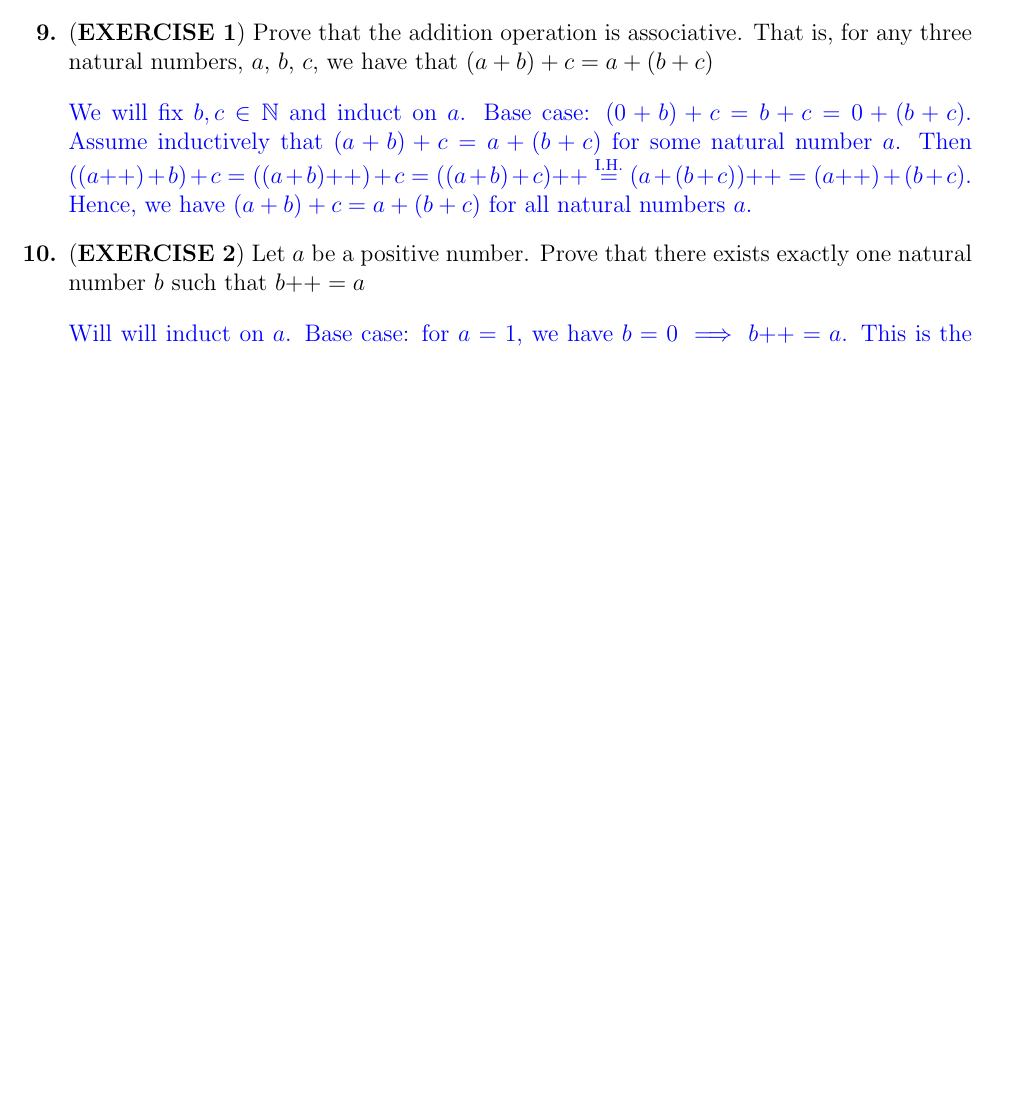
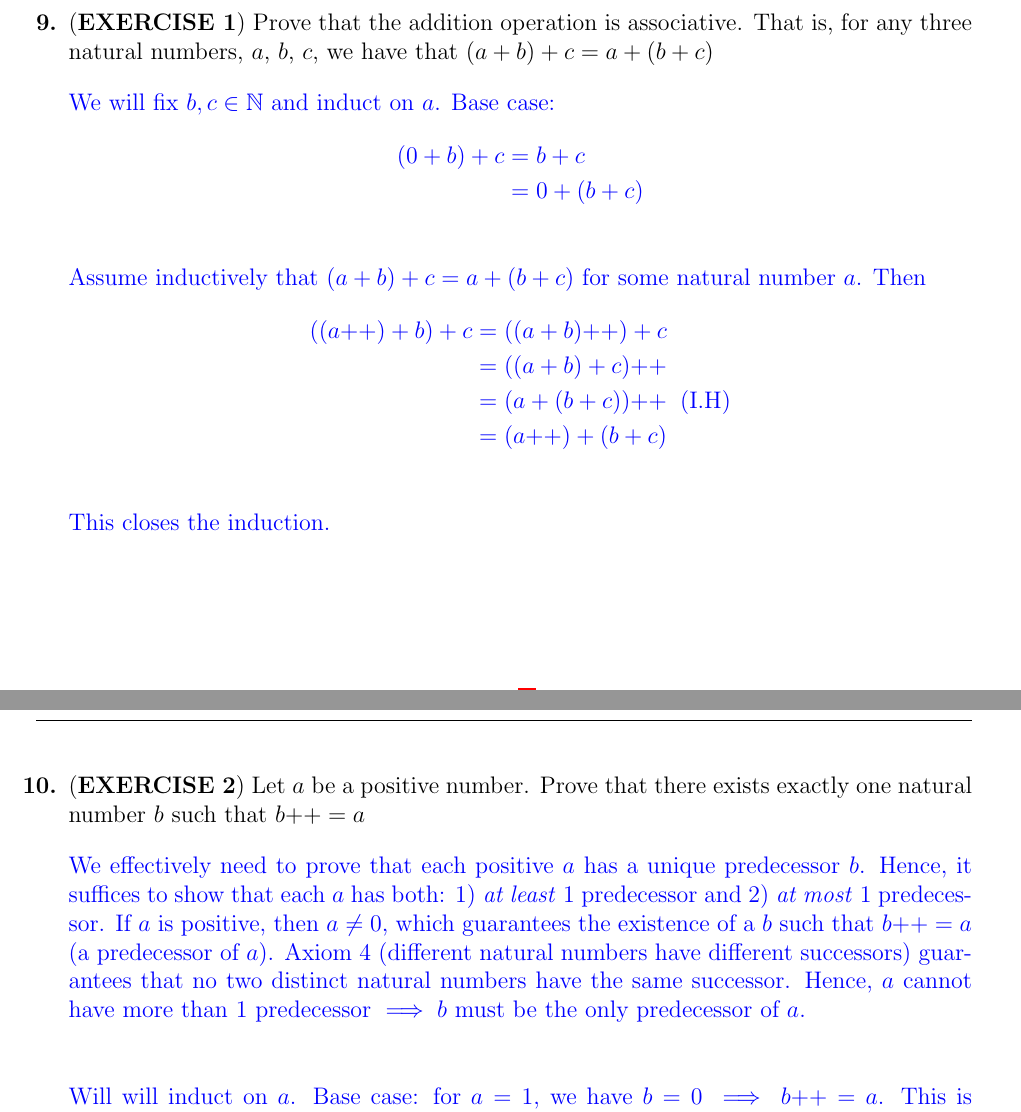
Before and after one commit to AndrewYonan/ANALYSIS-1, a LaTeX document (Addition.tex): part of page 3 of 6 before the commit and two parts of pages 3 and 4 of 6 after it, the two joined at a grey line, cut so that both start at the same text, the shorter picture padded with empty space. Compiled offline with pdfLaTeX.

Commit message:
proof issues still present

```diff
--- a/Addition.tex
+++ b/Addition.tex
@@ -85,10 +85,24 @@
 	\textcolor{blue}{We will prove the equivalent contraposition statement: if $a \neq 0$ or $b \neq 0$, then $a + b \neq 0$. Assume that either $a \neq 0$ or $b \neq 0$. In the case that $a \neq 0$, $a+b$ must be positive (according to the result of the previous proof) and hence non-zero. In the case that $b \neq 0$, $a+b$ must similarly be positive and hence non-zero.}
 
     \problem{(\textbf{EXERCISE 1}) Prove that the addition operation is associative. That is, for any three natural numbers, $a$, $b$, $c$, we have that $(a+b)+c = a+(b+c)$}
-    	\textcolor{blue}{We will fix $b,c \in \mathbb{N}$ and induct on $a$. Base case: $(0 + b) + c = b + c = 0 + (b + c).$ Assume inductively that $(a + b) + c = a + (b + c)$ for some natural number $a$. Then $((a\text{++}) + b) + c = ((a + b)\text{++}) + c = ((a+b) + c)\text{++} \overset{\text{I.H.}}{=} (a + (b + c))\text{++} = (a\text{++}) + (b+c)$. Hence, we have $(a+b)+c = a+(b+c)$ for all natural numbers $a$.}
-
+    	\textcolor{blue}{We will fix $b,c \in \mathbb{N}$ and induct on $a$. Base case:
+	\begin{align*}
+	(0 + b) + c &=b + c \\
+	&= 0 + (b + c)\\
+	\end{align*}
+	Assume inductively that $(a + b) + c = a + (b + c)$ for some natural number $a$. Then
+	\begin{align*}
+	((a\text{++}) + b) + c &= ((a + b)\text{++}) + c\\
+	&= ((a+b) + c)\text{++}  \\
+	& = (a + (b + c))\text{++} \;\; \text{(I.H)} \\
+	&= (a\text{++}) + (b+c) \\
+	\end{align*}
+	This closes the induction.}
+	\\ \\ \\
 	\problem{(\textbf{EXERCISE 2}) Let $a$ be a positive number. Prove that there exists exactly one natural number $b$ such that $b\text{++} = a$}
-	\textcolor{blue}{Will will induct on $a$. Base case: for $a = 1$, we have $b=0 \implies b\text{++} = a$. This is the \textit{only} such $b$ for $a=0$ because a different $b \neq 0$ would have a different successor $b\text{++} \neq 1$ acccording to Axiom $4$: different natural numbers have different successors. Suppose inductively that for some natural number $a$ there exists a $b$ such that $b\text{++} = a$. Now consider the next natural number $a\text{++}$: the number $a\text{++}$, by definition, is the successor of $a$. So we have found one $b=a$ such that $b\text{++} = a\text{++}$. This is the only such $b$ because, similarly, by Axiom $4$, any other $b \neq a$ has a different successor $b\text{++} \neq a\text{++}$. This closes the induction.}
+	\textcolor{blue}{
+	We effectively need to prove that each positive $a$ has a unique predecessor $b$. Hence, it suffices to show that each $a$ has both: 1) \textit{at least} $1$ predecessor and 2) \textit{at most} $1$ predecessor. If $a$ is positive, then $a \neq 0$, which guarantees the existence of a $b$ such that $b\text{++} = a$ (a predecessor of $a$). Axiom $4$ (different natural numbers have different successors) guarantees that no two distinct natural numbers have the same successor. Hence, $a$ cannot have more than $1$ predecessor $\implies b$ must be the only predecessor of $a$.  \\ \\ \\
+	Will will induct on $a$. Base case: for $a = 1$, we have $b=0 \implies b\text{++} = a$. This is the \textit{only} such $b$ for $a=0$ because a different $b \neq 0$ would have a different successor $b\text{++} \neq 1$ acccording to Axiom $4$: different natural numbers have different successors. Suppose inductively that for some natural number $a$ there exists a $b$ such that $b\text{++} = a$. Now consider the next natural number $a\text{++}$: the number $a\text{++}$, by definition, is the successor of $a$. So we have found one $b=a$ such that $b\text{++} = a\text{++}$. This is the only such $b$ because, similarly, by Axiom $4$, any other $b \neq a$ has a different successor $b\text{++} \neq a\text{++}$. This closes the induction.}
 
 	\problem{Define the ordering of the natural numbers.}
 	Let $n$ and $m$ be natural numbers. We say that $n$ is \textit{greater than or equal to} $m$, and write $n \geq m$ or $m \leq n$, iff we have $n = m + a$ for some natural number $a$. We say that $n$ is \textit{strictly greater than} $m$, and write $n > m$ or $m < n$, iff $n \geq m$ and $n \neq m$.
```
Also changed, not shown: Addition.pdf, 2 other files.
